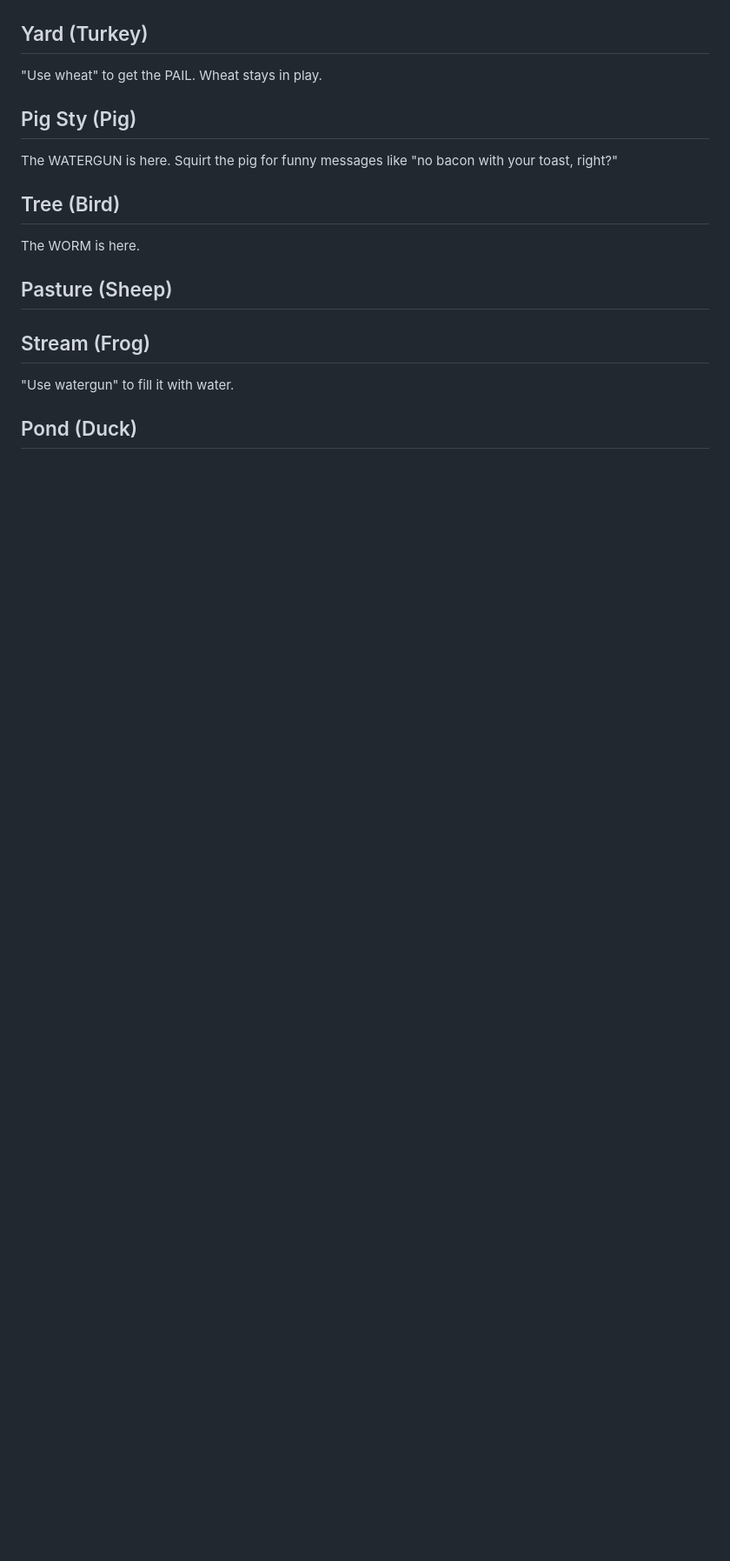
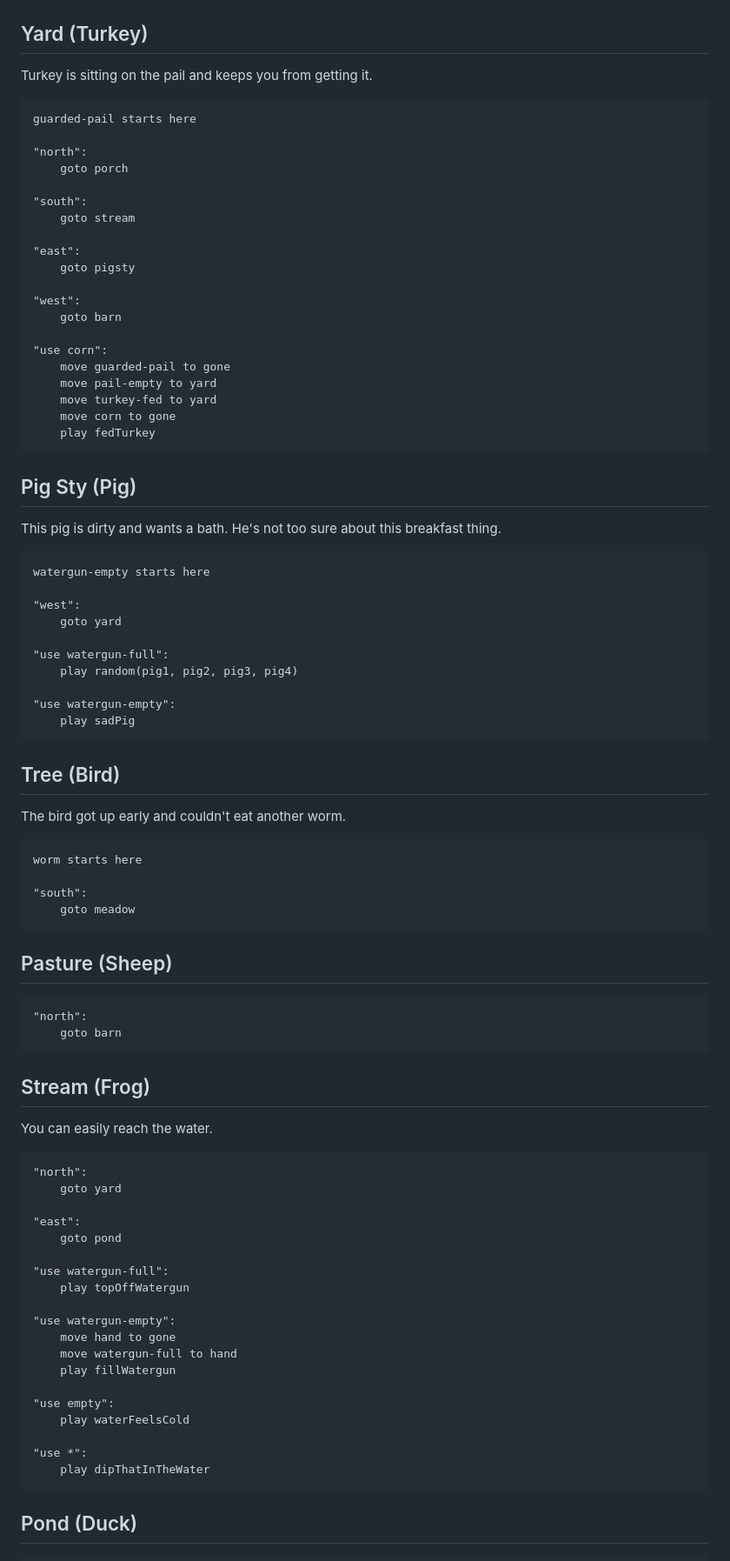
Before and after one commit to topherCantrell/farmer-cooks, a Markdown page: README.md, the part around the change printed below. Shown: that part at 87% size. Rendered like a GitHub page; blank space fills up the shorter version.

````diff
--- a/README.md
+++ b/README.md
@@ -32,21 +141,91 @@ The ultimate goal is to make French Toast. The audio prompts include all 12 of t
 
 ## Yard (Turkey)
 
-"Use wheat" to get the PAIL. Wheat stays in play.
+Turkey is sitting on the pail and keeps you from getting it.
+
+```
+guarded-pail starts here
+
+"north":
+    goto porch
+
+"south":
+    goto stream
+
+"east":
+    goto pigsty
+
+"west":
+    goto barn
+
+"use corn":
+    move guarded-pail to gone
+    move pail-empty to yard
+    move turkey-fed to yard
+    move corn to gone
+    play fedTurkey
+```
 
 ## Pig Sty (Pig)
 
-The WATERGUN is here. Squirt the pig for funny messages like "no bacon with your toast, right?"
+This pig is dirty and wants a bath. He's not too sure about this breakfast thing.
+
+```
+watergun-empty starts here
+
+"west":
+    goto yard
+
+"use watergun-full":
+    play random(pig1, pig2, pig3, pig4)
+
+"use watergun-empty":
+    play sadPig
+```
 
 ## Tree (Bird)
 
-The WORM is here.
+The bird got up early and couldn't eat another worm.
+
+```
+worm starts here
+
+"south":
+    goto meadow
+```
 
 ## Pasture (Sheep)
 
+```
+"north":
+    goto barn
+```
+
 ## Stream (Frog)
 
-"Use watergun" to fill it with water.
+You can easily reach the water.
+
+```
+"north":
+    goto yard
+
+"east":
+    goto pond
+
+"use watergun-full":
+    play topOffWatergun
+
+"use watergun-empty":
+    move hand to gone
+    move watergun-full to hand
+    play fillWatergun
+
+"use empty":
+    play waterFeelsCold
+
+"use *":
+    play dipThatInTheWater
+```
 
 ## Pond (Duck)
 
````
Also changed, not shown: other parts of README.md (+136 -7 lines), art/map.jpg, 1 other file.
